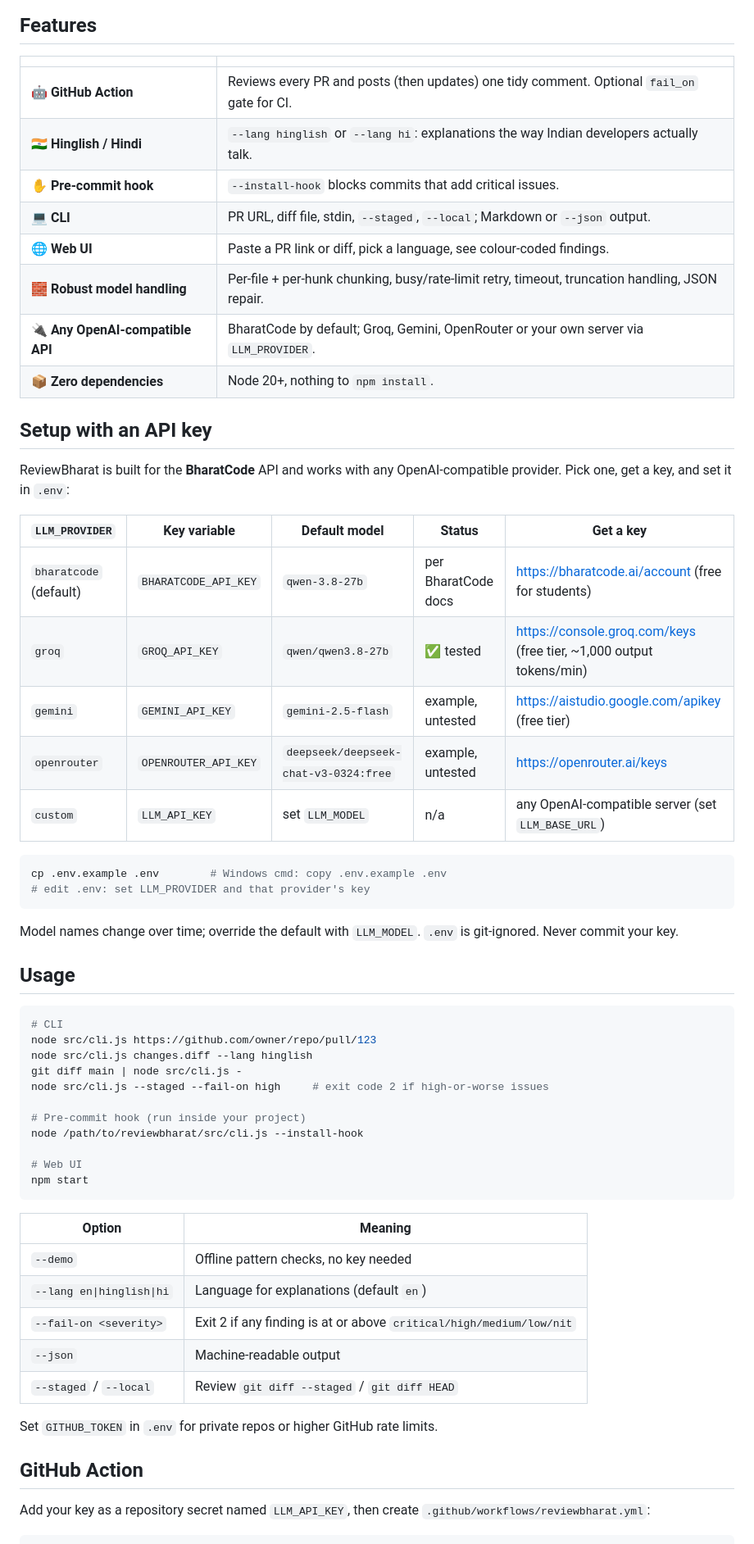
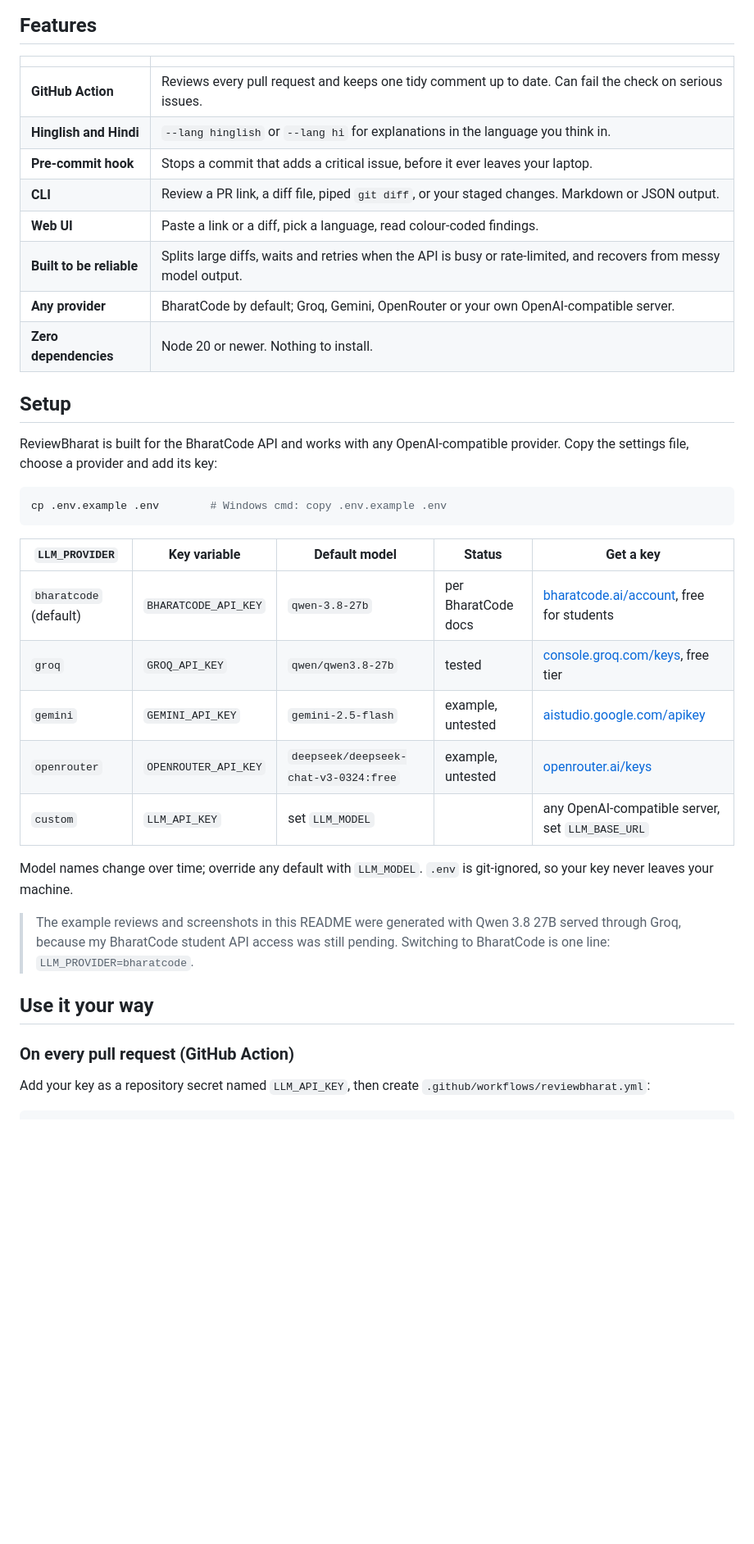
Before and after one commit to SoAkeD1/reviewbharat, a Markdown page: README.md, the part around one of its changes. Shown at 82% size. Drawn GitHub-style; blank space fills up the shorter version.

````diff
--- a/README.md
+++ b/README.md
@@ -61,62 +79,42 @@ the AI model you configure (BharatCode by default) and covers real logic bugs to
 
 | | |
 |---|---|
-| 🤖 **GitHub Action** | Reviews every PR and posts (then updates) one tidy comment. Optional `fail_on` gate for CI. |
-| 🇮🇳 **Hinglish / Hindi** | `--lang hinglish` or `--lang hi`: explanations the way Indian developers actually talk. |
-| ✋ **Pre-commit hook** | `--install-hook` blocks commits that add critical issues. |
-| 💻 **CLI** | PR URL, diff file, stdin, `--staged`, `--local`; Markdown or `--json` output. |
-| 🌐 **Web UI** | Paste a PR link or diff, pick a language, see colour-coded findings. |
-| 🧱 **Robust model handling** | Per-file + per-hunk chunking, busy/rate-limit retry, timeout, truncation handling, JSON repair. |
-| 🔌 **Any OpenAI-compatible API** | BharatCode by default; Groq, Gemini, OpenRouter or your own server via `LLM_PROVIDER`. |
-| 📦 **Zero dependencies** | Node 20+, nothing to `npm install`. |
+| **GitHub Action** | Reviews every pull request and keeps one tidy comment up to date. Can fail the check on serious issues. |
+| **Hinglish and Hindi** | `--lang hinglish` or `--lang hi` for explanations in the language you think in. |
+| **Pre-commit hook** | Stops a commit that adds a critical issue, before it ever leaves your laptop. |
+| **CLI** | Review a PR link, a diff file, piped `git diff`, or your staged changes. Markdown or JSON output. |
+| **Web UI** | Paste a link or a diff, pick a language, read colour-coded findings. |
+| **Built to be reliable** | Splits large diffs, waits and retries when the API is busy or rate-limited, and recovers from messy model output. |
+| **Any provider** | BharatCode by default; Groq, Gemini, OpenRouter or your own OpenAI-compatible server. |
+| **Zero dependencies** | Node 20 or newer. Nothing to install. |
 
-## Setup with an API key
+## Setup
 
-ReviewBharat is built for the **BharatCode** API and works with any OpenAI-compatible provider.
-Pick one, get a key, and set it in `.env`:
+ReviewBharat is built for the BharatCode API and works with any OpenAI-compatible provider.
+Copy the settings file, choose a provider and add its key:
+
+```bash
+cp .env.example .env        # Windows cmd: copy .env.example .env
+```
 
 | `LLM_PROVIDER` | Key variable | Default model | Status | Get a key |
 |---|---|---|---|---|
-| `bharatcode` (default) | `BHARATCODE_API_KEY` | `qwen-3.8-27b` | per BharatCode docs | <https://bharatcode.ai/account> (free for students) |
-| `groq` | `GROQ_API_KEY` | `qwen/qwen3.8-27b` | ✅ tested | <https://console.groq.com/keys> (free tier, ~1,000 output tokens/min) |
-| `gemini` | `GEMINI_API_KEY` | `gemini-2.5-flash` | example, untested | <https://aistudio.google.com/apikey> (free tier) |
-| `openrouter` | `OPENROUTER_API_KEY` | `deepseek/deepseek-chat-v3-0324:free` | example, untested | <https://openrouter.ai/keys> |
-| `custom` | `LLM_API_KEY` | set `LLM_MODEL` | n/a | any OpenAI-compatible server (set `LLM_BASE_URL`) |
+| `bharatcode` (default) | `BHARATCODE_API_KEY` | `qwen-3.8-27b` | per BharatCode docs | [bharatcode.ai/account](https://bharatcode.ai/account), free for students |
+| `groq` | `GROQ_API_KEY` | `qwen/qwen3.8-27b` | tested | [console.groq.com/keys](https://console.groq.com/keys), free tier |
+| `gemini` | `GEMINI_API_KEY` | `gemini-2.5-flash` | example, untested | [aistudio.google.com/apikey](https://aistudio.google.com/apikey) |
+| `openrouter` | `OPENROUTER_API_KEY` | `deepseek/deepseek-chat-v3-0324:free` | example, untested | [openrouter.ai/keys](https://openrouter.ai/keys) |
+| `custom` | `LLM_API_KEY` | set `LLM_MODEL` | | any OpenAI-compatible server, set `LLM_BASE_URL` |
 
-```bash
-cp .env.example .env        # Windows cmd: copy .env.example .env
-# edit .env: set LLM_PROVIDER and that provider's key
-```
+Model names change over time; override any default with `LLM_MODEL`. `.env` is git-ignored, so your
+key never leaves your machine.
 
-Model names change over time; override the default with `LLM_MODEL`. `.env` is git-ignored. Never commit your key.
+> The example reviews and screenshots in this README were generated with Qwen 3.8 27B served through
+> Groq, because my BharatCode student API access was still pending. Switching to BharatCode is one line:
+> `LLM_PROVIDER=bharatcode`.
 
-## Usage
+## Use it your way
 
-```bash
-# CLI
-node src/cli.js https://github.com/owner/repo/pull/123
-node src/cli.js changes.diff --lang hinglish
-git diff main | node src/cli.js -
-node src/cli.js --staged --fail-on high     # exit code 2 if high-or-worse issues
-
-# Pre-commit hook (run inside your project)
-node /path/to/reviewbharat/src/cli.js --install-hook
-
-# Web UI
-npm start
-```
-
-| Option | Meaning |
-|---|---|
-| `--demo` | Offline pattern checks, no key needed |
-| `--lang en\|hinglish\|hi` | Language for explanations (default `en`) |
-| `--fail-on <severity>` | Exit 2 if any finding is at or above `critical/high/medium/low/nit` |
-| `--json` | Machine-readable output |
-| `--staged` / `--local` | Review `git diff --staged` / `git diff HEAD` |
-
-Set `GITHUB_TOKEN` in `.env` for private repos or higher GitHub rate limits.
-
-## GitHub Action
+### On every pull request (GitHub Action)
 
 Add your key as a repository secret named `LLM_API_KEY`, then create
 `.github/workflows/reviewbharat.yml`:
````
Also changed, not shown: other parts of README.md (+124 -63 lines), examples/sample-review-hindi.md (added, +36 -0 lines), examples/sample-review-hinglish.md (+17 -17 lines), examples/sample-review.md (+19 -19 lines), docs/web-ui-english.jpg (added), docs/web-ui-hinglish.jpg (added), 2 other files.
